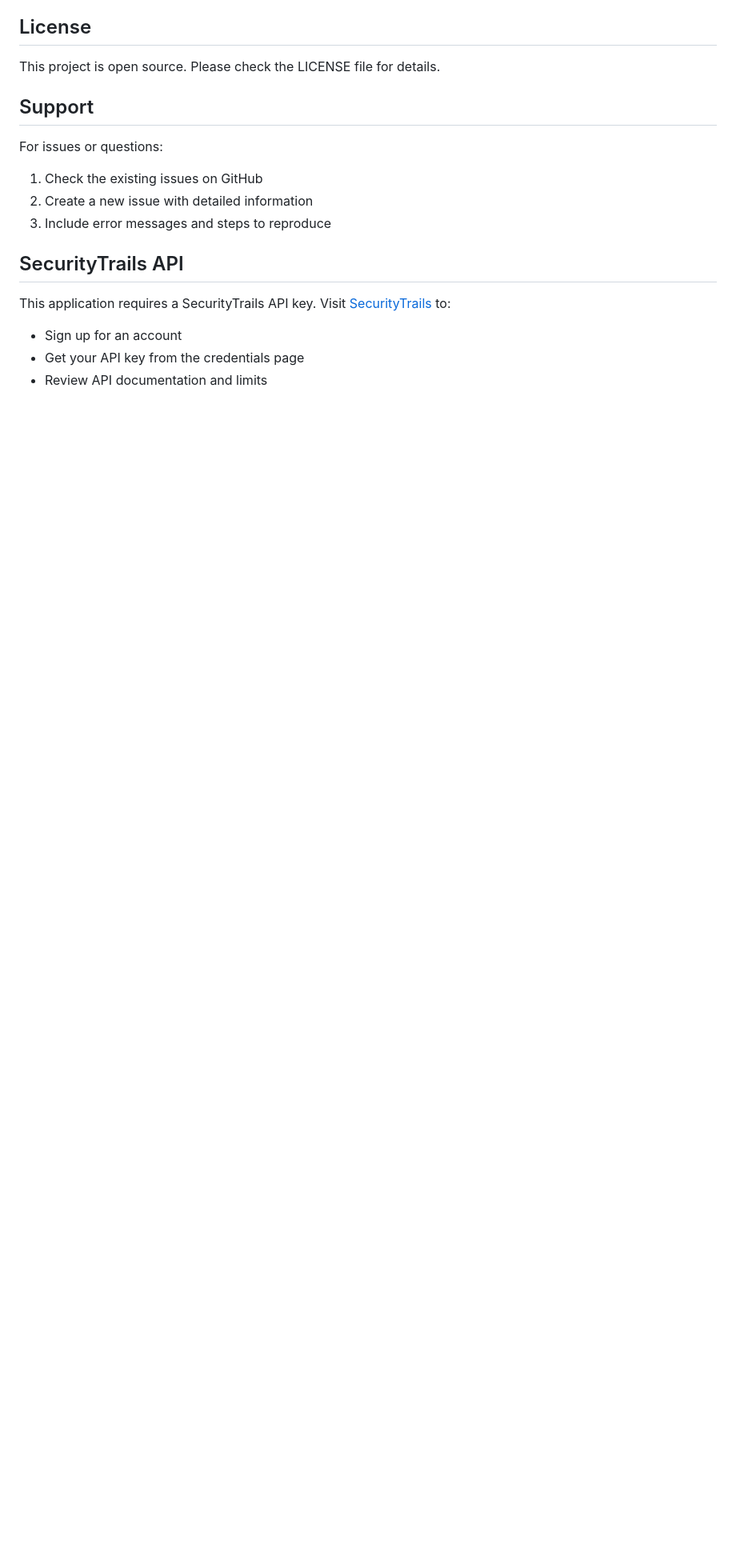
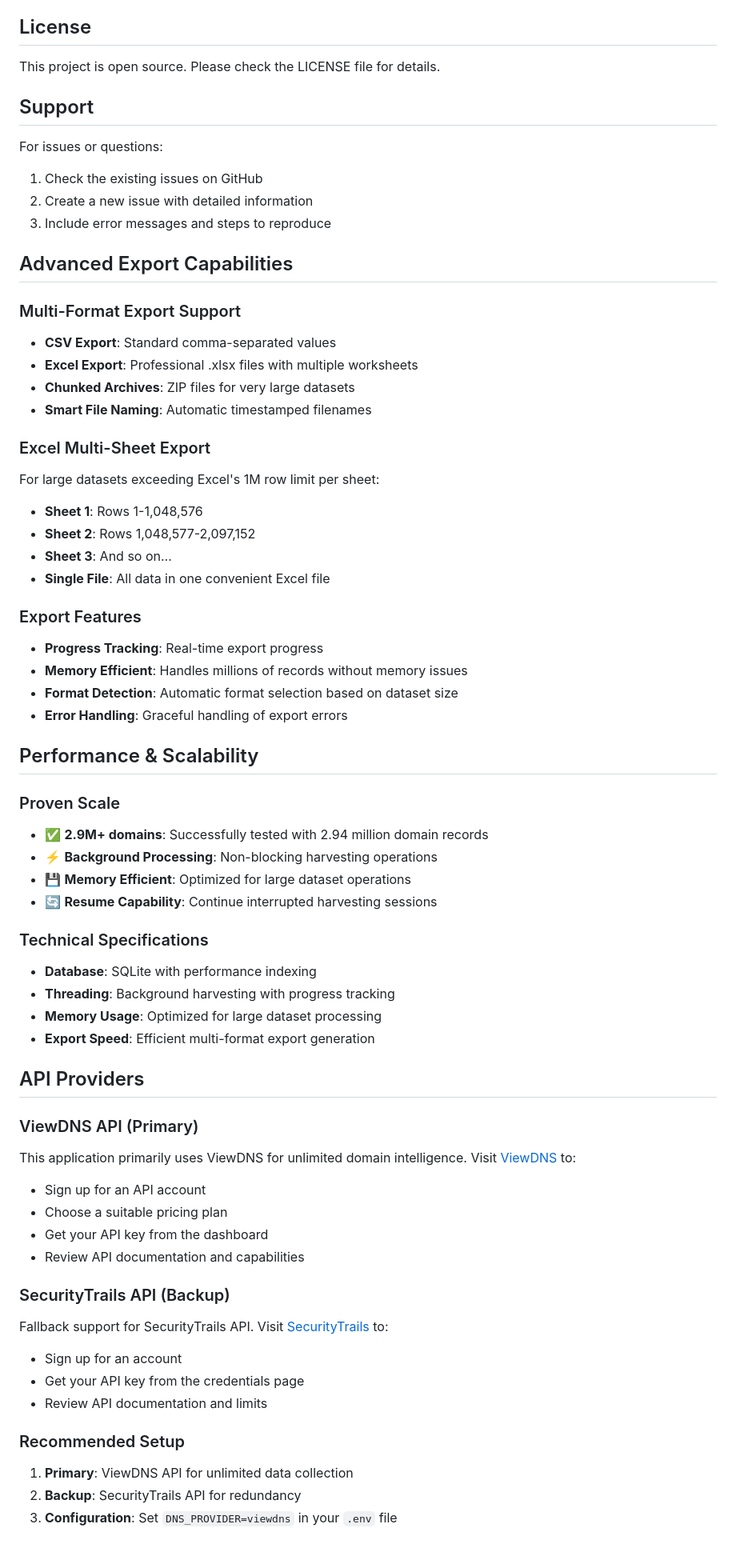
Before and after one commit to starsigns/advanceddomainintelligenceplatform, a Markdown page: README.md, the part around one of its changes. Shown at 80% size. Drawn GitHub-style; blank space fills up the shorter version.

```diff
--- a/README.md
+++ b/README.md
@@ -139,9 +190,57 @@ For issues or questions:
 2. Create a new issue with detailed information
 3. Include error messages and steps to reproduce
 
-## SecurityTrails API
+## Advanced Export Capabilities
 
-This application requires a SecurityTrails API key. Visit [SecurityTrails](https://securitytrails.com/) to:
+### Multi-Format Export Support
+- **CSV Export**: Standard comma-separated values
+- **Excel Export**: Professional .xlsx files with multiple worksheets
+- **Chunked Archives**: ZIP files for very large datasets
+- **Smart File Naming**: Automatic timestamped filenames
+
+### Excel Multi-Sheet Export
+For large datasets exceeding Excel's 1M row limit per sheet:
+- **Sheet 1**: Rows 1-1,048,576
+- **Sheet 2**: Rows 1,048,577-2,097,152
+- **Sheet 3**: And so on...
+- **Single File**: All data in one convenient Excel file
+
+### Export Features
+- **Progress Tracking**: Real-time export progress
+- **Memory Efficient**: Handles millions of records without memory issues
+- **Format Detection**: Automatic format selection based on dataset size
+- **Error Handling**: Graceful handling of export errors
+
+## Performance & Scalability
+
+### Proven Scale
+- ✅ **2.9M+ domains**: Successfully tested with 2.94 million domain records
+- ⚡ **Background Processing**: Non-blocking harvesting operations
+- 💾 **Memory Efficient**: Optimized for large dataset operations
+- 🔄 **Resume Capability**: Continue interrupted harvesting sessions
+
+### Technical Specifications
+- **Database**: SQLite with performance indexing
+- **Threading**: Background harvesting with progress tracking
+- **Memory Usage**: Optimized for large dataset processing
+- **Export Speed**: Efficient multi-format export generation
+
+## API Providers
+
+### ViewDNS API (Primary)
+This application primarily uses ViewDNS for unlimited domain intelligence. Visit [ViewDNS](https://viewdns.info/api/pricing/) to:
+- Sign up for an API account
+- Choose a suitable pricing plan
+- Get your API key from the dashboard
+- Review API documentation and capabilities
+
+### SecurityTrails API (Backup)
+Fallback support for SecurityTrails API. Visit [SecurityTrails](https://securitytrails.com/) to:
 - Sign up for an account
 - Get your API key from the credentials page
 - Review API documentation and limits
+
+### Recommended Setup
+1. **Primary**: ViewDNS API for unlimited data collection
+2. **Backup**: SecurityTrails API for redundancy
+3. **Configuration**: Set `DNS_PROVIDER=viewdns` in your `.env` file
```
Also changed, not shown: other parts of README.md (+88 -37 lines).
